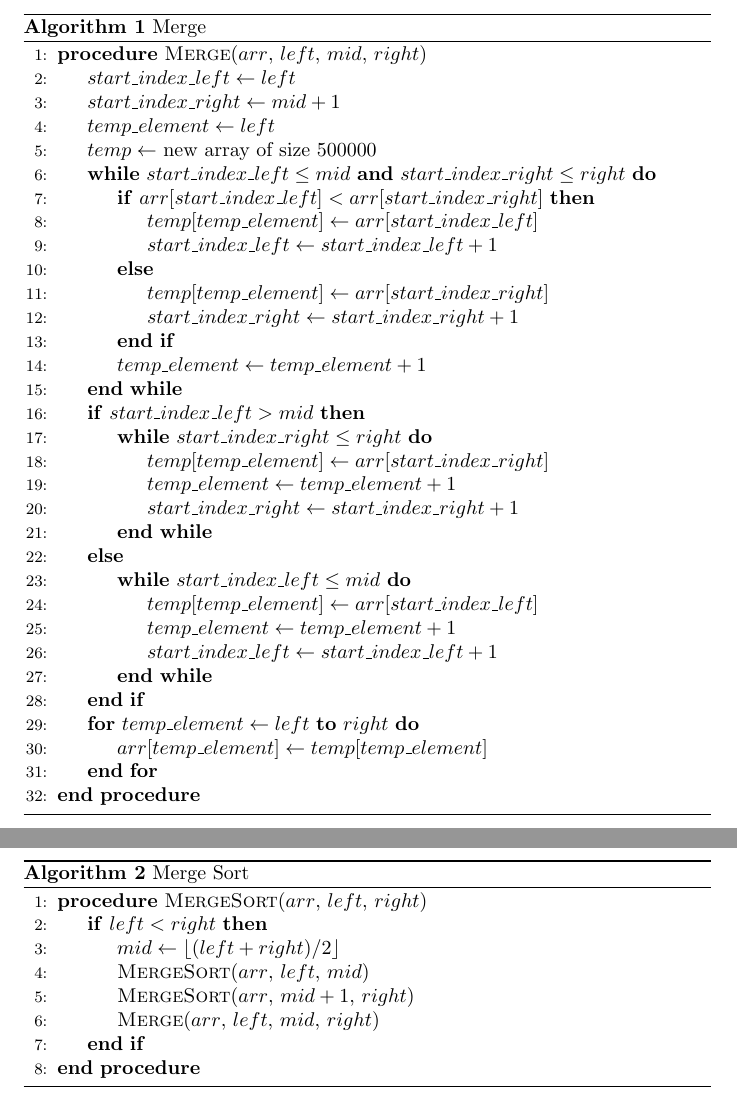
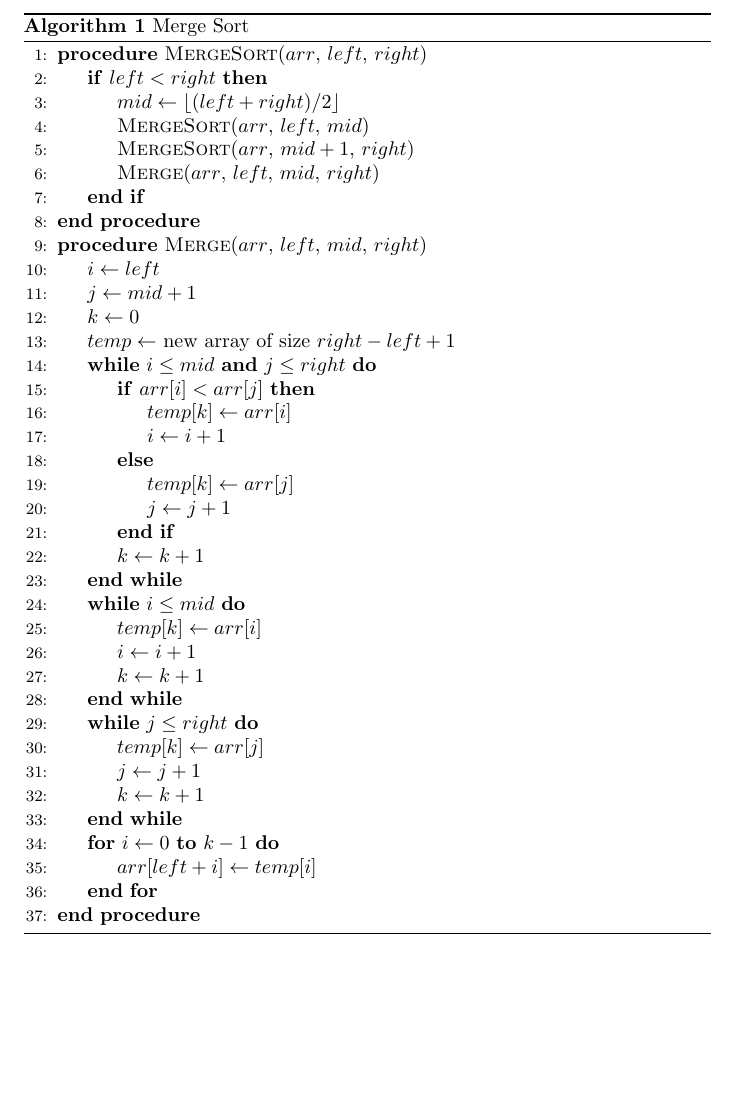
Before and after one commit to Cyang18/Programming-Langauge-Project-1, a LaTeX document (Figures code/mergeSort.tex): two parts of pages 1 and 2 of 2 before the commit and part of the page after it, the two joined at a grey line, cut so that both start at the same text, the shorter picture padded with empty space. Compiled offline with pdfLaTeX.

Commit message:
Update mergeSort.tex

```diff
--- a/Figures code/mergeSort.tex
+++ b/Figures code/mergeSort.tex
@@ -3,47 +3,6 @@
 \usepackage{algpseudocode}
 
 \begin{document}
-
-\begin{algorithm}
-\caption{Merge}
-\begin{algorithmic}[1]
-\Procedure{Merge}{$arr$, $left$, $mid$, $right$}
-    \State $start\_index\_left \gets left$
-    \State $start\_index\_right \gets mid + 1$
-    \State $temp\_element \gets left$
-    \State $temp \gets$ new array of size $500000$
-
-    \While{$start\_index\_left \leq mid$ \textbf{and} $start\_index\_right \leq right$}
-        \If{$arr[start\_index\_left] < arr[start\_index\_right]$}
-            \State $temp[temp\_element] \gets arr[start\_index\_left]$
-            \State $start\_index\_left \gets start\_index\_left + 1$
-        \Else
-            \State $temp[temp\_element] \gets arr[start\_index\_right]$
-            \State $start\_index\_right \gets start\_index\_right + 1$
-        \EndIf
-        \State $temp\_element \gets temp\_element + 1$
-    \EndWhile
-
-    \If{$start\_index\_left > mid$}
-        \While{$start\_index\_right \leq right$}
-            \State $temp[temp\_element] \gets arr[start\_index\_right]$
-            \State $temp\_element \gets temp\_element + 1$
-            \State $start\_index\_right \gets start\_index\_right + 1$
-        \EndWhile
-    \Else
-        \While{$start\_index\_left \leq mid$}
-            \State $temp[temp\_element] \gets arr[start\_index\_left]$
-            \State $temp\_element \gets temp\_element + 1$
-            \State $start\_index\_left \gets start\_index\_left + 1$
-        \EndWhile
-    \EndIf
-
-    \For{$temp\_element \gets left$ \textbf{to} $right$}
-        \State $arr[temp\_element] \gets temp[temp\_element]$
-    \EndFor
-\EndProcedure
-\end{algorithmic}
-\end{algorithm}
 
 \begin{algorithm}
 \caption{Merge Sort}
@@ -56,6 +15,40 @@
         \State \Call{Merge}{$arr$, $left$, $mid$, $right$}
     \EndIf
 \EndProcedure
+
+\Procedure{Merge}{$arr$, $left$, $mid$, $right$}
+    \State $i \gets left$
+    \State $j \gets mid + 1$
+    \State $k \gets 0$
+    \State $temp \gets$ new array of size $right - left + 1$
+
+    \While{$i \leq mid$ \textbf{and} $j \leq right$}
+        \If{$arr[i] < arr[j]$}
+            \State $temp[k] \gets arr[i]$
+            \State $i \gets i + 1$
+        \Else
+            \State $temp[k] \gets arr[j]$
+            \State $j \gets j + 1$
+        \EndIf
+        \State $k \gets k + 1$
+    \EndWhile
+
+    \While{$i \leq mid$}
+        \State $temp[k] \gets arr[i]$
+        \State $i \gets i + 1$
+        \State $k \gets k + 1$
+    \EndWhile
+
+    \While{$j \leq right$}
+        \State $temp[k] \gets arr[j]$
+        \State $j \gets j + 1$
+        \State $k \gets k + 1$
+    \EndWhile
+
+    \For{$i \gets 0$ \textbf{to} $k - 1$}
+        \State $arr[left + i] \gets temp[i]$
+    \EndFor
+\EndProcedure
 \end{algorithmic}
 \end{algorithm}
 
```
